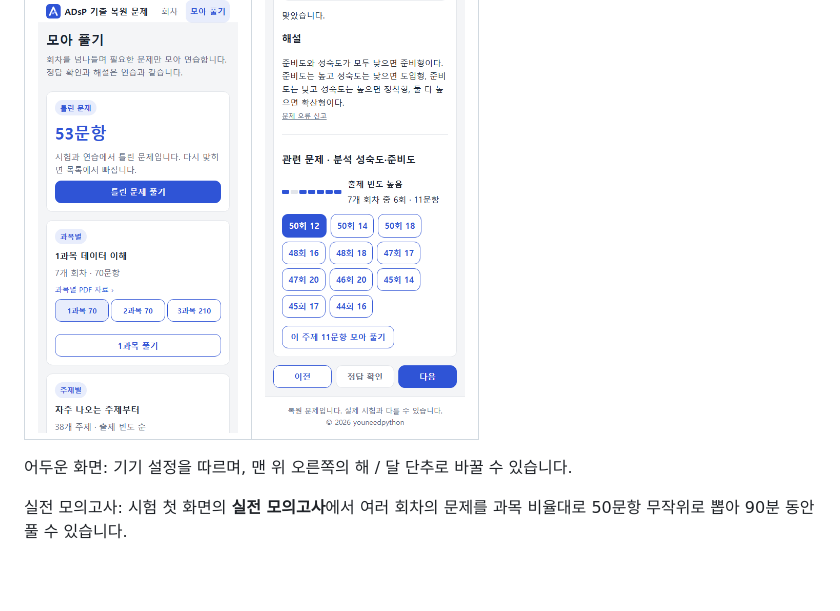
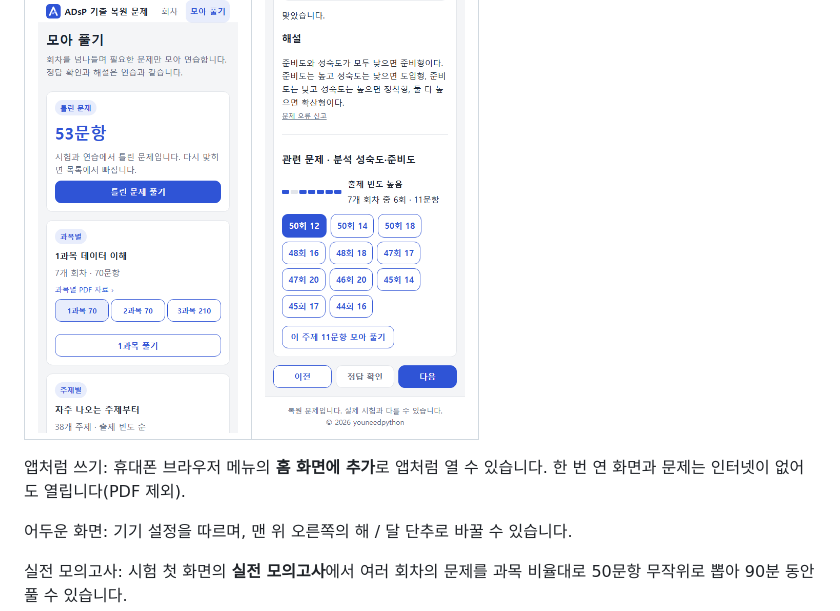
Before and after one commit to youneedpython/ADsP-CBT, a Markdown page: README.md, the part around the change. Drawn GitHub-style; blank space fills up the shorter version.

```diff
--- a/README.md
+++ b/README.md
@@ -20,6 +20,8 @@
 | 모아 풀기 | 관련 문제와 출제 빈도 |
 |:---:|:---:|
 | <img src="screenshots/08-sets.png" width="200" alt="모아 풀기 화면. 틀린 문제, 과목별, 주제별 모음과 주제별 출제 빈도가 나온다"> | <img src="screenshots/09-related.png" width="200" alt="정답 확인 뒤 같은 주제의 다른 회차 문항과 출제 빈도가 나온다"> |
+
+앱처럼 쓰기: 휴대폰 브라우저 메뉴의 **홈 화면에 추가**로 앱처럼 열 수 있습니다. 한 번 연 화면과 문제는 인터넷이 없어도 열립니다(PDF 제외).
 
 어두운 화면: 기기 설정을 따르며, 맨 위 오른쪽의 해 / 달 단추로 바꿀 수 있습니다.
 
```
Also changed, not shown: public/icon-192.png (added), public/icon-512.png (added), public/icon-maskable-512.png (added), 11 other files.
